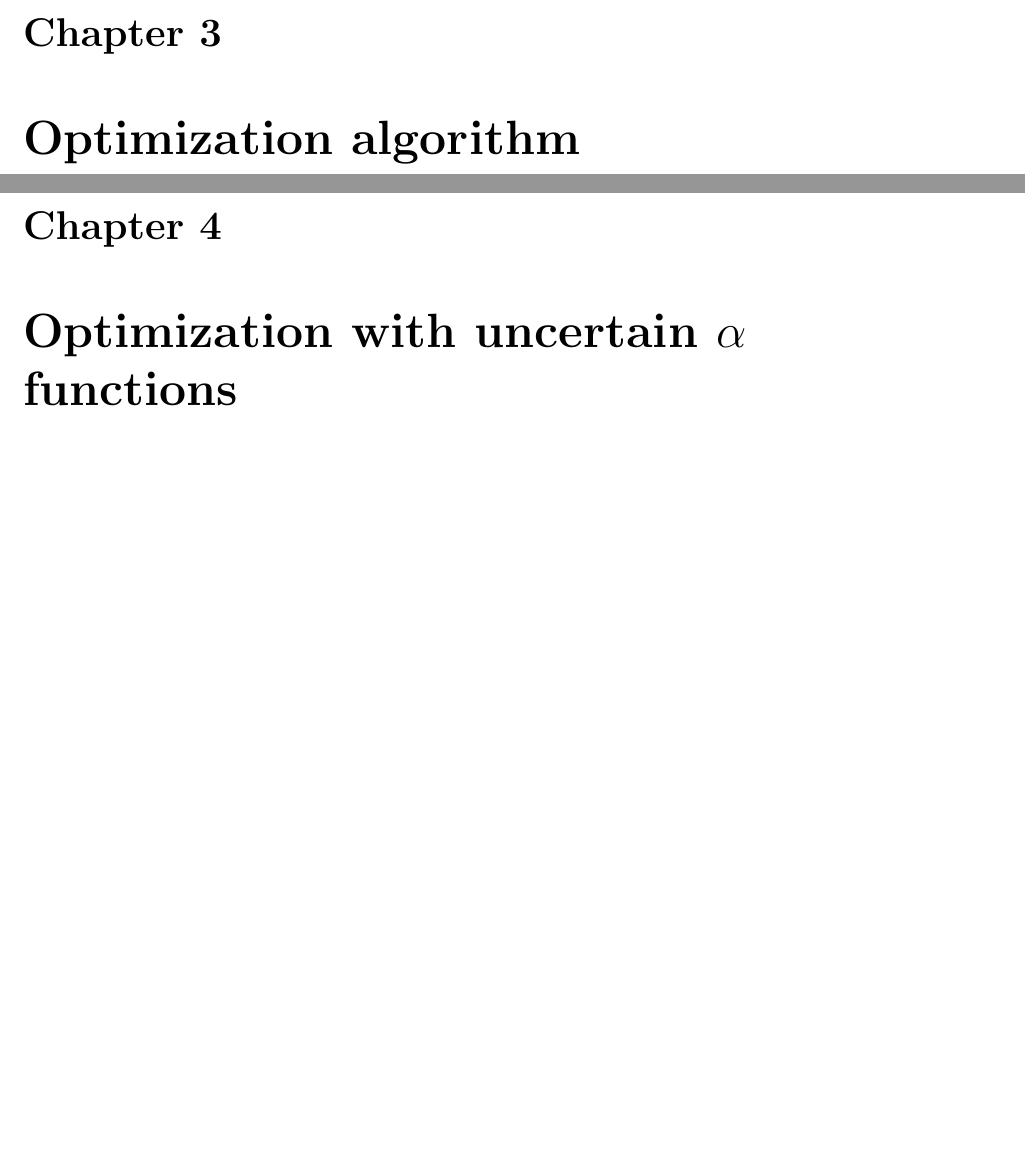
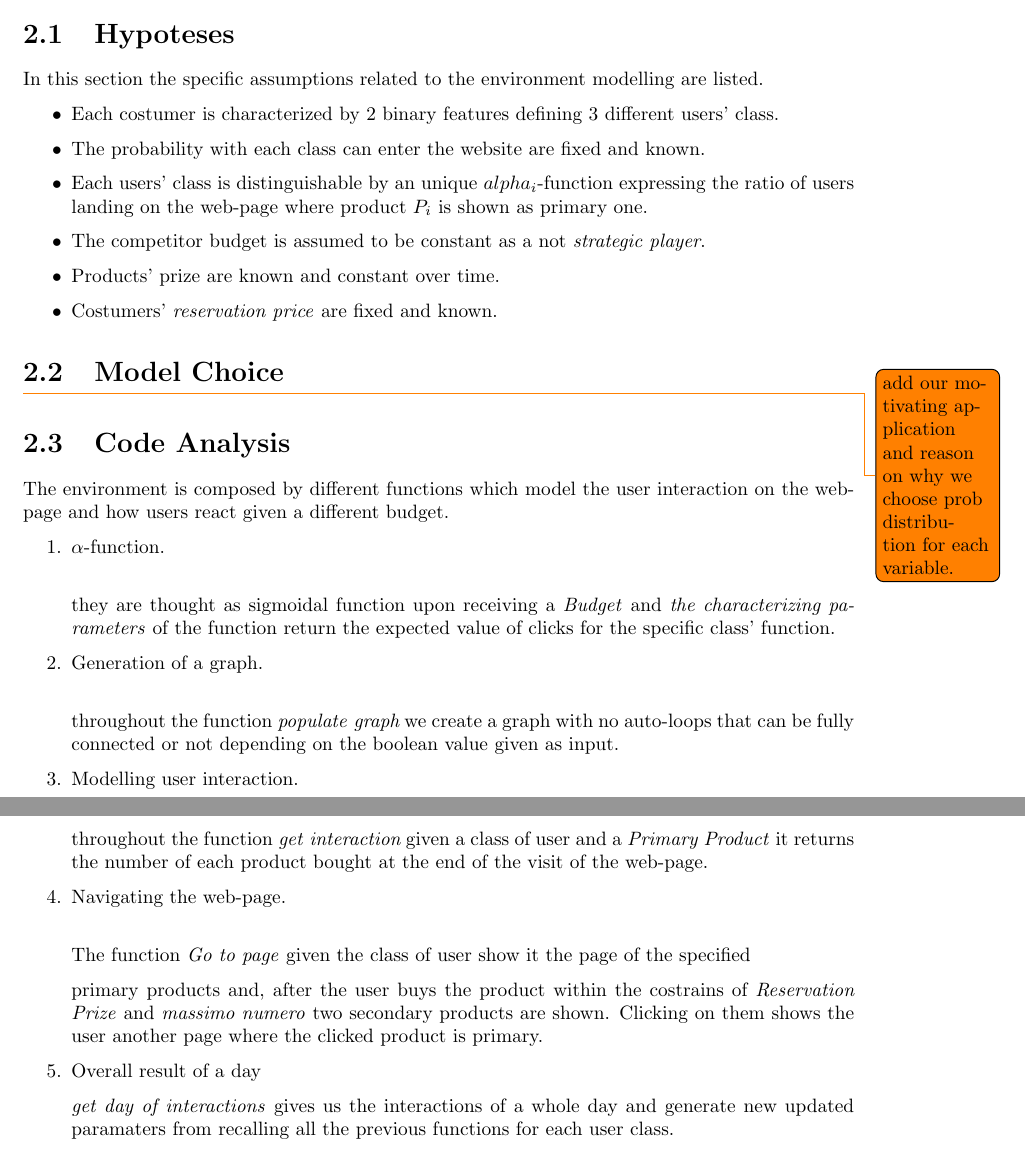
Before and after one commit to OLA2022-Group-12/OLA2022-Report, a LaTeX document (report/report.tex, which reads report/chapters/2.environment.tex): two parts of pages 7 and 8 of 13 before the commit and two parts of pages 6 and 7 of 7 after it, joined at a grey line, cut at the place of the change, the shorter picture padded with empty space. Compiled offline with pdfLaTeX.

Commit message:
Update 2.environment.tex

```diff
--- a/report/chapters/2.environment.tex
+++ b/report/chapters/2.environment.tex
@@ -1,2 +1,65 @@
+
+
 \chapter{Environment modeling}
 \label{chap:env_model}
+
+\section{Hypoteses}
+\label{sec_hypoteses}
+
+In this section the specific assumptions related to the environment modelling are listed.
+
+\begin{itemize}
+    \item Each costumer is characterized by 2 binary features defining 3 different users' class.
+
+    \item The probability with each class can enter the website are fixed and known.
+
+    \item Each users' class is distinguishable by an unique $alpha_i$-function expressing the ratio of users landing on the web-page where product $P_i$ is shown as              primary one.
+
+    \item The competitor budget is assumed to be constant as a not \textit{strategic player}.
+
+    \item Products' prize are known and constant over time.
+
+    \item Costumers' \textit{reservation price} are fixed and known.
+ \end{itemize}
+
+\section{Model Choice}
+\label{sec_Motivation}
+ \todo{add our motivating application and reason on why we choose prob distribution for each variable.}
+
+\section{Code Analysis}
+\label{sec_Code Analysis}
+
+The environment is composed by different functions which model the user interaction on the web-page and how users react given a different budget.
+
+ \begin{enumerate}
+     \item  $\alpha$-function. \\
+
+            they are thought as sigmoidal function upon receiving a \textit{Budget} and \textit{the characterizing parameters} of the function return the expected
+            value of clicks for the specific class' function.
+
+    \item Generation of a graph.\\
+
+            throughout the function $\textit{populate graph}$ we create a graph with no auto-loops that can be fully connected or not depending on the boolean value
+            given as input.
+
+    \item Modelling user interaction.\\
+
+            throughout the function $\textit{get interaction}$ given a class of user and a  \textit{Primary Product} it returns the number of each product bought at
+            the end of the visit of the web-page.
+
+    \item Navigating the web-page.\\
+
+            The function \textit{Go to page} given the class of user show it the page of the specified
+
+            primary products and, after the user buys the product within the costrains of \textit{Reservation Prize} and \textit{massimo numero} two secondary products
+            are shown. Clicking on them shows the user another page where the clicked product is primary.
+
+    \item Overall result of a day
+
+          \textit{get day of interactions} gives us the interactions of a whole day and generate new updated paramaters from recalling all the previous functions for
+          each user class.
+
+
+\end{enumerate}
+
+\end{document}
```
